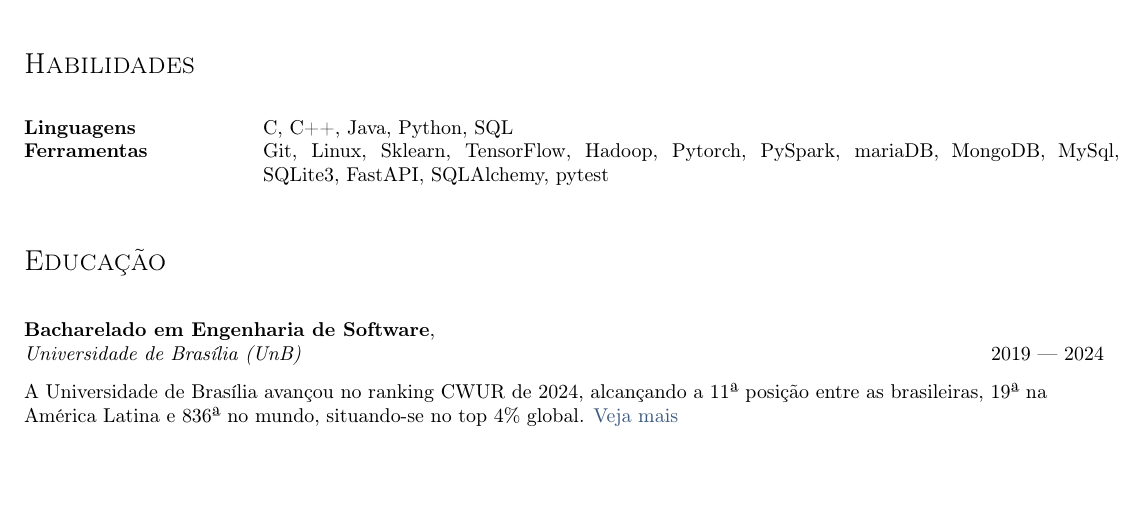
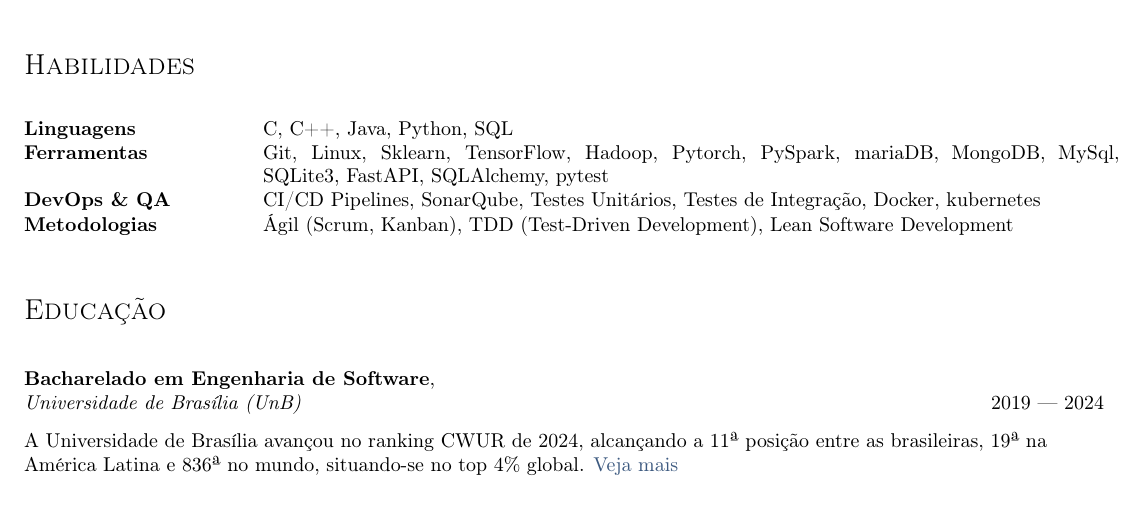
Before and after one commit to GabrielCostaDeOliveira/resume, a LaTeX CV (br/resume.tex, which reads br/sections/skills.tex): part of page 1 of 2, cut so that both start at the same text, the shorter picture padded with empty space. Compiled offline with pdfLaTeX.

Commit message:
feat: melhora habilidades

```diff
--- a/br/sections/skills.tex
+++ b/br/sections/skills.tex
@@ -1,8 +1,10 @@
 \documentclass[a4paper, 12pt]{article}
 \begin{document}
 \begin{tabular}{p{11em} p{1em} p{43em}}
-\skills{Linguagens} &&  C, C++, Java, Python, SQL \\
-\skills{Ferramentas} && Git, Linux, Sklearn, TensorFlow, Hadoop, Pytorch, PySpark, mariaDB, MongoDB, MySql, SQLite3, FastAPI, SQLAlchemy, pytest   \\
+\skills{Linguagens}   &&  C, C++, Java, Python, SQL \\
+\skills{Ferramentas}  &&  Git, Linux, Sklearn, TensorFlow, Hadoop, Pytorch, PySpark, mariaDB, MongoDB, MySql, SQLite3, FastAPI, SQLAlchemy, pytest   \\
+\skills{DevOps \& QA} &&  CI/CD Pipelines, SonarQube, Testes Unitários, Testes de Integração, Docker, kubernetes \\
+\skills{Metodologias} &&  Ágil (Scrum, Kanban), TDD (Test-Driven Development), Lean Software Development \\
 %\skills{Communication} & &          English (native), Japanese (CEFR B1), Spanish (CEFR C1) \\
 % $\skills{Other} & & Copy editing, Translating \\
 \end{tabular}
```
